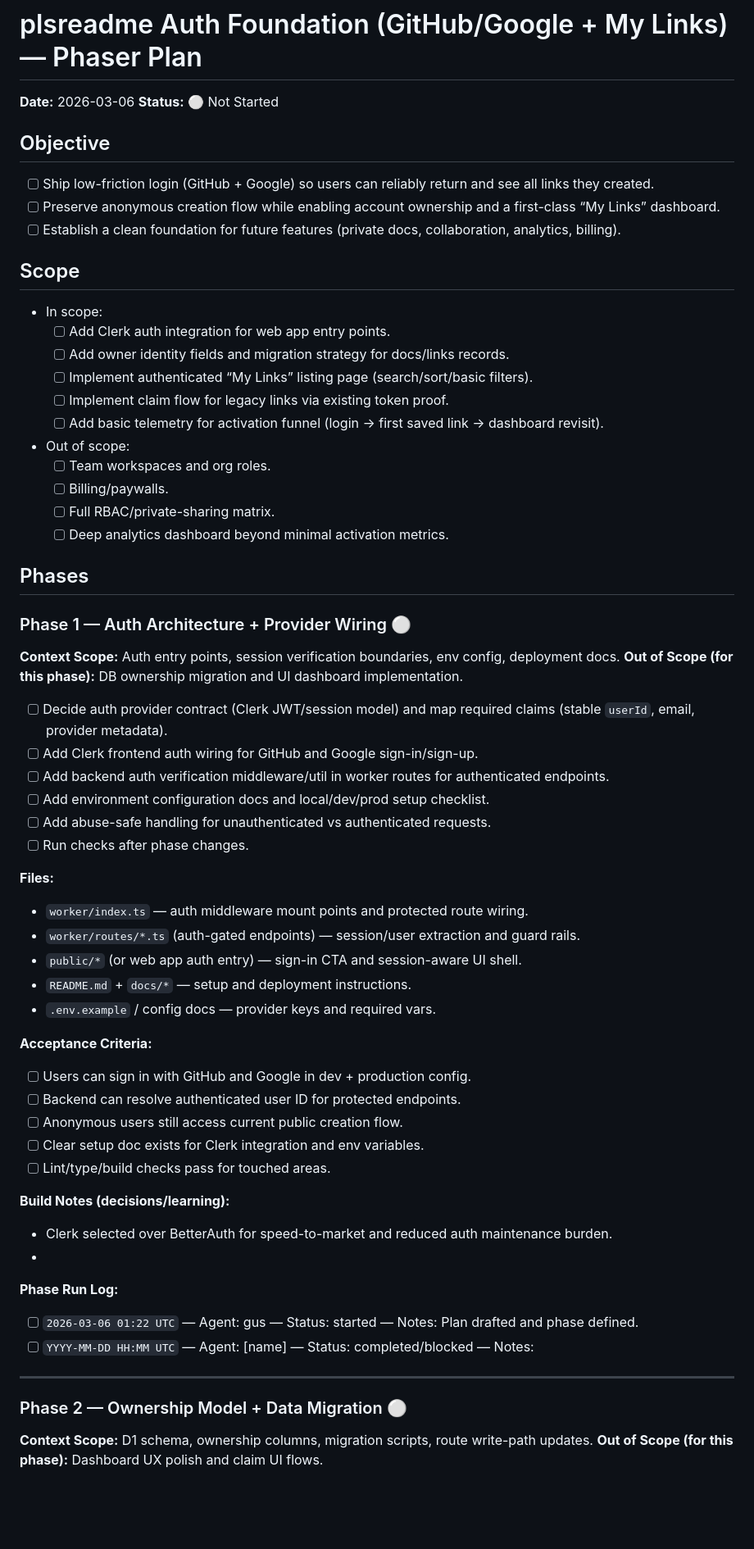
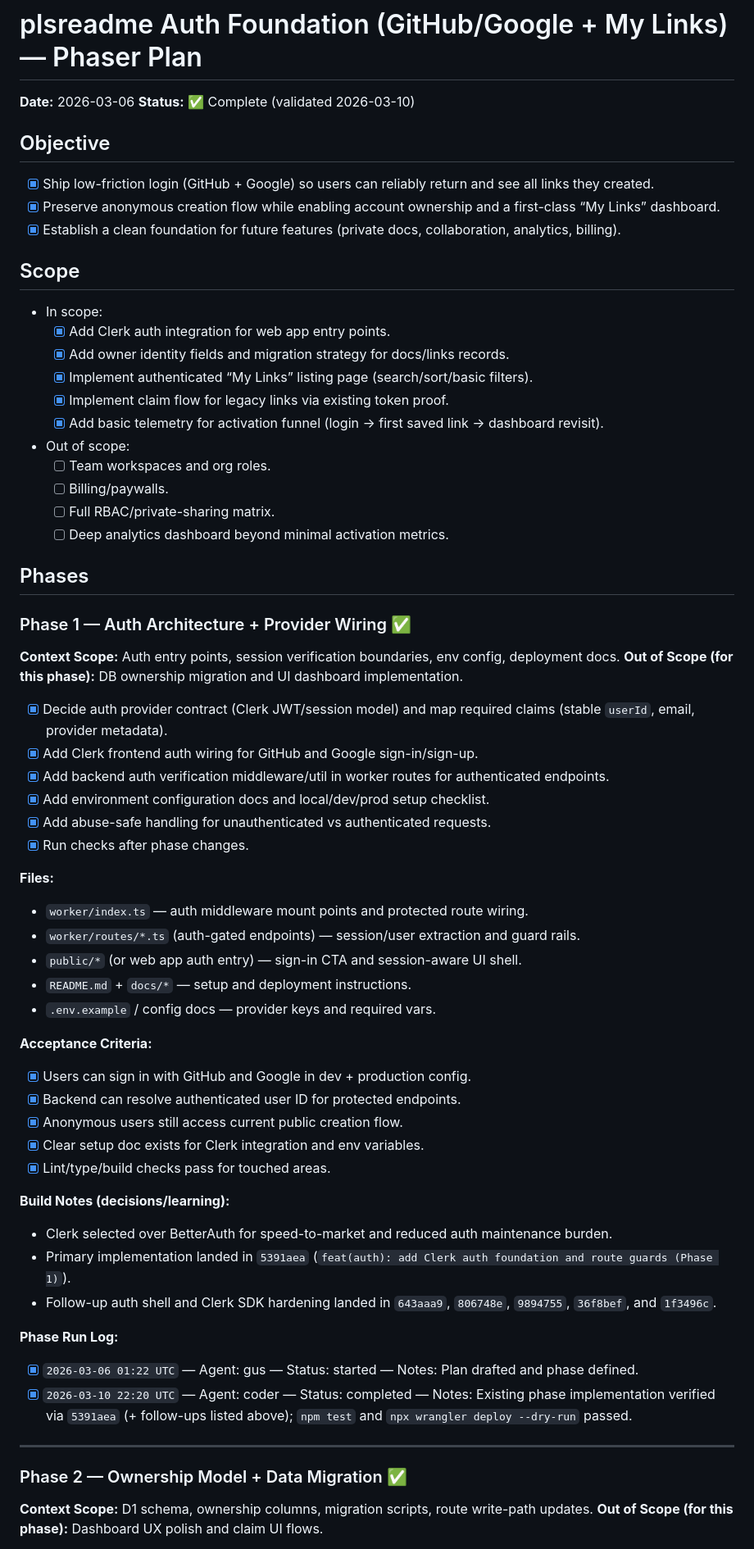
Before and after one commit to FacundoLucci/plsreadme, a Markdown page: phaser plans/260306_plsreadme-auth-foundation-githubgoogle-my-links.md, the part around one of its changes. Shown at 82% size. GitHub-like rendering; blank space fills up the shorter version.

```diff
--- a/phaser plans/260306_plsreadme-auth-foundation-githubgoogle-my-links.md
+++ b/phaser plans/260306_plsreadme-auth-foundation-githubgoogle-my-links.md
@@ -1,20 +1,20 @@
 # plsreadme Auth Foundation (GitHub/Google + My Links) — Phaser Plan
 
 **Date:** 2026-03-06
-**Status:** ⚪ Not Started
+**Status:** ✅ Complete (validated 2026-03-10)
 
 ## Objective
-- [ ] Ship low-friction login (GitHub + Google) so users can reliably return and see all links they created.
-- [ ] Preserve anonymous creation flow while enabling account ownership and a first-class “My Links” dashboard.
-- [ ] Establish a clean foundation for future features (private docs, collaboration, analytics, billing).
+- [x] Ship low-friction login (GitHub + Google) so users can reliably return and see all links they created.
+- [x] Preserve anonymous creation flow while enabling account ownership and a first-class “My Links” dashboard.
+- [x] Establish a clean foundation for future features (private docs, collaboration, analytics, billing).
 
 ## Scope
 - In scope:
-  - [ ] Add Clerk auth integration for web app entry points.
-  - [ ] Add owner identity fields and migration strategy for docs/links records.
-  - [ ] Implement authenticated “My Links” listing page (search/sort/basic filters).
-  - [ ] Implement claim flow for legacy links via existing token proof.
-  - [ ] Add basic telemetry for activation funnel (login → first saved link → dashboard revisit).
+  - [x] Add Clerk auth integration for web app entry points.
+  - [x] Add owner identity fields and migration strategy for docs/links records.
+  - [x] Implement authenticated “My Links” listing page (search/sort/basic filters).
+  - [x] Implement claim flow for legacy links via existing token proof.
+  - [x] Add basic telemetry for activation funnel (login → first saved link → dashboard revisit).
 - Out of scope:
   - [ ] Team workspaces and org roles.
   - [ ] Billing/paywalls.
@@ -23,15 +23,15 @@
 
 ## Phases
 
-### Phase 1 — Auth Architecture + Provider Wiring ⚪
+### Phase 1 — Auth Architecture + Provider Wiring ✅
 **Context Scope:** Auth entry points, session verification boundaries, env config, deployment docs.
 **Out of Scope (for this phase):** DB ownership migration and UI dashboard implementation.
-- [ ] Decide auth provider contract (Clerk JWT/session model) and map required claims (stable `userId`, email, provider metadata).
-- [ ] Add Clerk frontend auth wiring for GitHub and Google sign-in/sign-up.
-- [ ] Add backend auth verification middleware/util in worker routes for authenticated endpoints.
-- [ ] Add environment configuration docs and local/dev/prod setup checklist.
-- [ ] Add abuse-safe handling for unauthenticated vs authenticated requests.
-- [ ] Run checks after phase changes.
+- [x] Decide auth provider contract (Clerk JWT/session model) and map required claims (stable `userId`, email, provider metadata).
+- [x] Add Clerk frontend auth wiring for GitHub and Google sign-in/sign-up.
+- [x] Add backend auth verification middleware/util in worker routes for authenticated endpoints.
+- [x] Add environment configuration docs and local/dev/prod setup checklist.
+- [x] Add abuse-safe handling for unauthenticated vs authenticated requests.
+- [x] Run checks after phase changes.
 
 **Files:**
 - `worker/index.ts` — auth middleware mount points and protected route wiring.
@@ -41,22 +41,23 @@
 - `.env.example` / config docs — provider keys and required vars.
 
 **Acceptance Criteria:**
-- [ ] Users can sign in with GitHub and Google in dev + production config.
-- [ ] Backend can resolve authenticated user ID for protected endpoints.
-- [ ] Anonymous users still access current public creation flow.
-- [ ] Clear setup doc exists for Clerk integration and env variables.
-- [ ] Lint/type/build checks pass for touched areas.
+- [x] Users can sign in with GitHub and Google in dev + production config.
+- [x] Backend can resolve authenticated user ID for protected endpoints.
+- [x] Anonymous users still access current public creation flow.
+- [x] Clear setup doc exists for Clerk integration and env variables.
+- [x] Lint/type/build checks pass for touched areas.
 
 **Build Notes (decisions/learning):**
 - Clerk selected over BetterAuth for speed-to-market and reduced auth maintenance burden.
--
+- Primary implementation landed in `5391aea` (`feat(auth): add Clerk auth foundation and route guards (Phase 1)`).
+- Follow-up auth shell and Clerk SDK hardening landed in `643aaa9`, `806748e`, `9894755`, `36f8bef`, and `1f3496c`.
 
 **Phase Run Log:**
-- [ ] `2026-03-06 01:22 UTC` — Agent: gus — Status: started — Notes: Plan drafted and phase defined.
-- [ ] `YYYY-MM-DD HH:MM UTC` — Agent: [name] — Status: completed/blocked — Notes:
+- [x] `2026-03-06 01:22 UTC` — Agent: gus — Status: started — Notes: Plan drafted and phase defined.
+- [x] `2026-03-10 22:20 UTC` — Agent: coder — Status: completed — Notes: Existing phase implementation verified via `5391aea` (+ follow-ups listed above); `npm test` and `npx wrangler deploy --dry-run` passed.
 
 ---
 
-### Phase 2 — Ownership Model + Data Migration ⚪
+### Phase 2 — Ownership Model + Data Migration ✅
 **Context Scope:** D1 schema, ownership columns, migration scripts, route write-path updates.
 **Out of Scope (for this phase):** Dashboard UX polish and claim UI flows.
```
Also changed, not shown: other parts of phaser plans/260306_plsreadme-auth-foundation-githubgoogle-my-links.md (+33 -27 lines).
